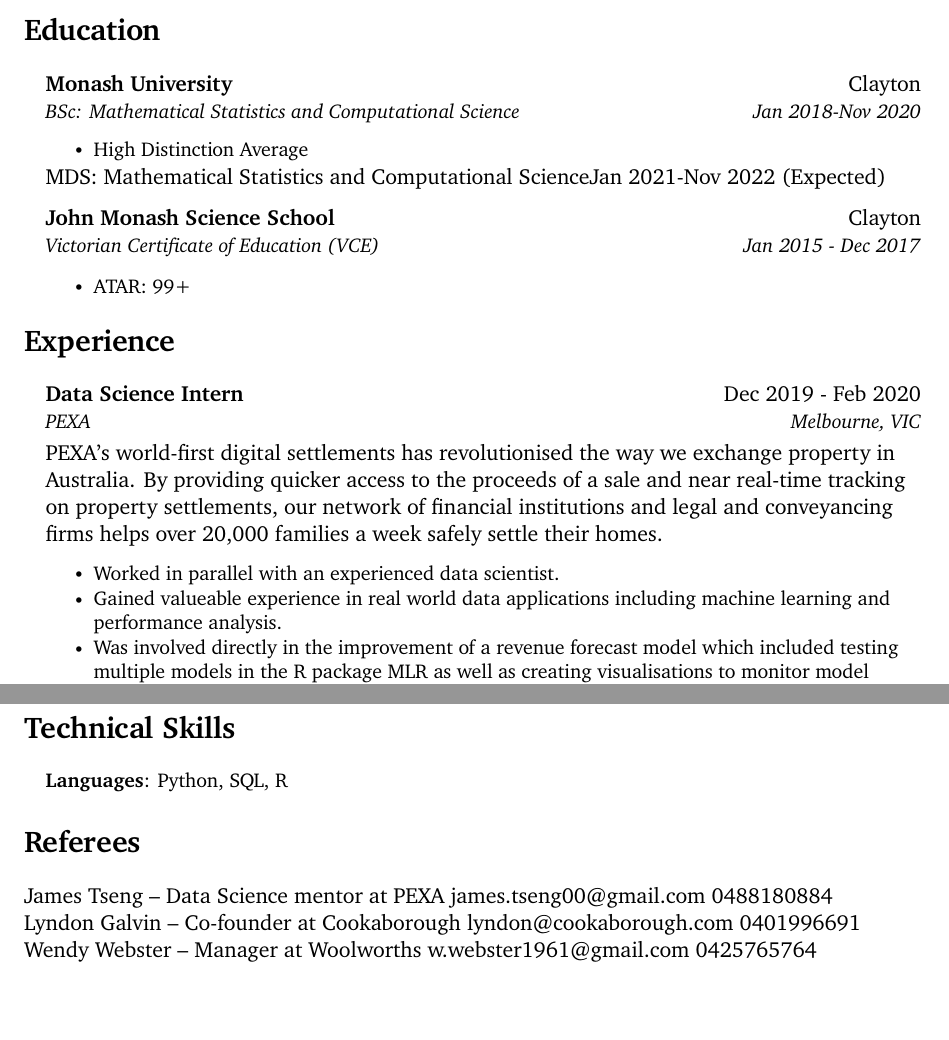
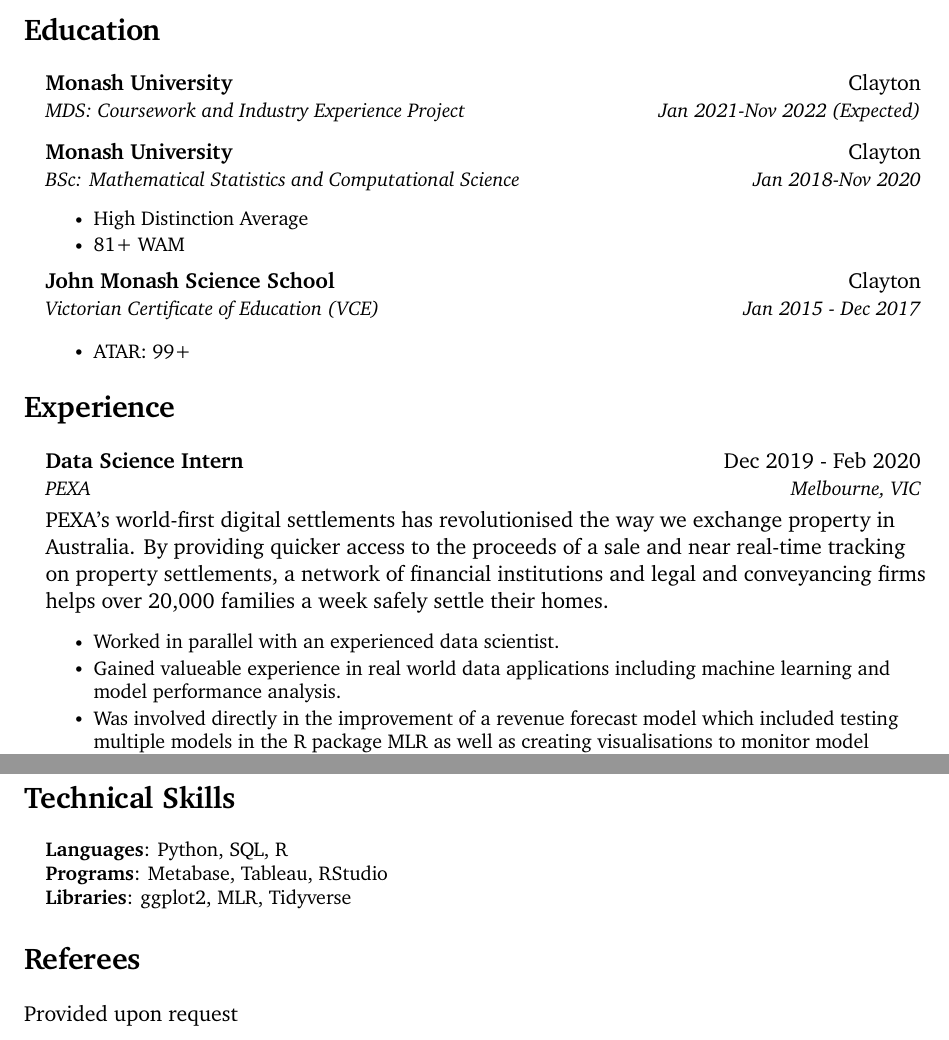
Before and after one commit to dosh24/resume, a LaTeX CV (resume.tex): two parts of pages 1 and 2 of 2, joined at a grey line, cut so that both start at the same text, the shorter picture padded with empty space. Compiled offline with XeLaTeX; a missing font is replaced by an installed copy or a similar font.

Commit message:
Update resume.tex

```diff
--- a/resume.tex
+++ b/resume.tex
@@ -183,14 +183,17 @@
   \resumeSubHeadingListStart
     \resumeSubheading
       {Monash University}{Clayton}
+      {MDS: Coursework and Industry Experience Project}{Jan 2021-Nov 2022 (Expected)}
+
+    \resumeSubheading
+      {Monash University}{Clayton}
       {BSc: Mathematical Statistics and Computational Science}{Jan 2018-Nov 2020}
       \resumeItemListStart
 
         \resumeItem{High Distinction Average}
+        \resumeItem{81+ WAM}
 
       \resumeItemListEnd
-
-      {MDS: Mathematical Statistics and Computational Science}{Jan 2021-Nov 2022 (Expected)}
 
     \resumeSubheading
       {John Monash Science School}{Clayton}
@@ -213,9 +216,9 @@
       {PEXA}{Melbourne, VIC}
 
 
-    PEXA’s world-first digital settlements has revolutionised the way we exchange property in Australia. By providing quicker access to the proceeds of a sale and near real-time tracking on property settlements, our network of financial institutions and legal and conveyancing firms helps over 20,000 families a week safely settle their homes.      \resumeItemListStart
+    PEXA’s world-first digital settlements has revolutionised the way we exchange property in Australia. By providing quicker access to the proceeds of a sale and near real-time tracking on property settlements, a network of financial institutions and legal and conveyancing firms helps over 20,000 families a week safely settle their homes.      \resumeItemListStart
         \resumeItem{Worked in parallel with an experienced data scientist.}
-        \resumeItem{Gained valueable experience in real world data applications including machine learning and performance analysis.}
+        \resumeItem{Gained valueable experience in real world data applications including machine learning and  model performance analysis.}
         \resumeItem{Was involved directly in the improvement of a revenue forecast model which included testing multiple models in the R package MLR as well as creating visualisations to monitor model performance over time.}
       \resumeItemListEnd
 
@@ -279,6 +282,8 @@
  \begin{itemize}[leftmargin=0.15in, label={}]
     \small{\item{
      \textbf{Languages}{: Python, SQL,  R} \\
+     \textbf{Programs}{: Metabase,  Tableau, RStudio} \\
+     \textbf{Libraries}{: ggplot2, MLR, Tidyverse} \\
     }}
  \end{itemize}
 
@@ -286,18 +291,7 @@
 %-------------------------------------------
 
 \section*{Referees}
-James Tseng – Data Science mentor at PEXA
-	james.tseng00@gmail.com
-	0488180884
-
-Lyndon Galvin – Co-founder at Cookaborough
-	lyndon@cookaborough.com
-	0401996691
-
-
-Wendy Webster – Manager at Woolworths
-	w.webster1961@gmail.com
-	0425765764
+Provided upon request
 
 
 %
```
